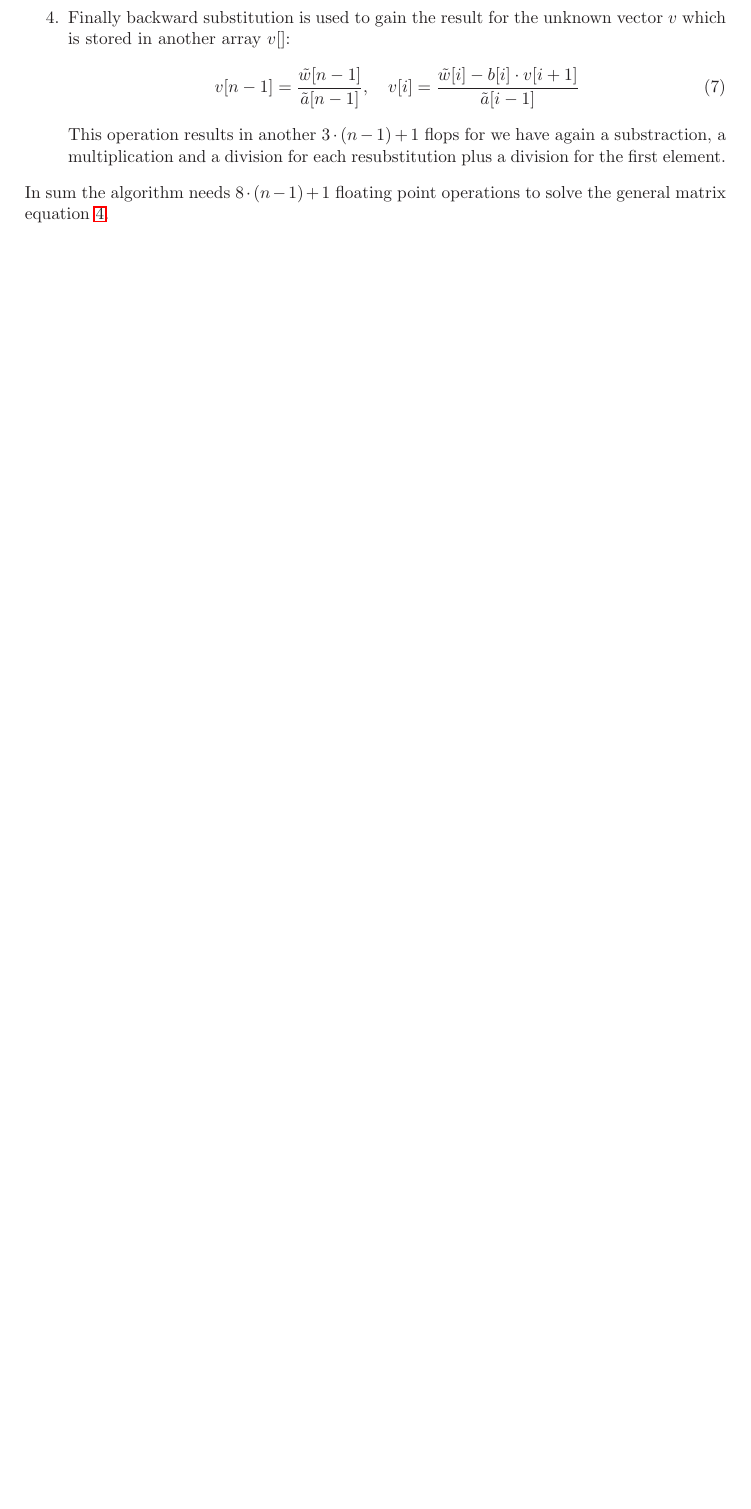
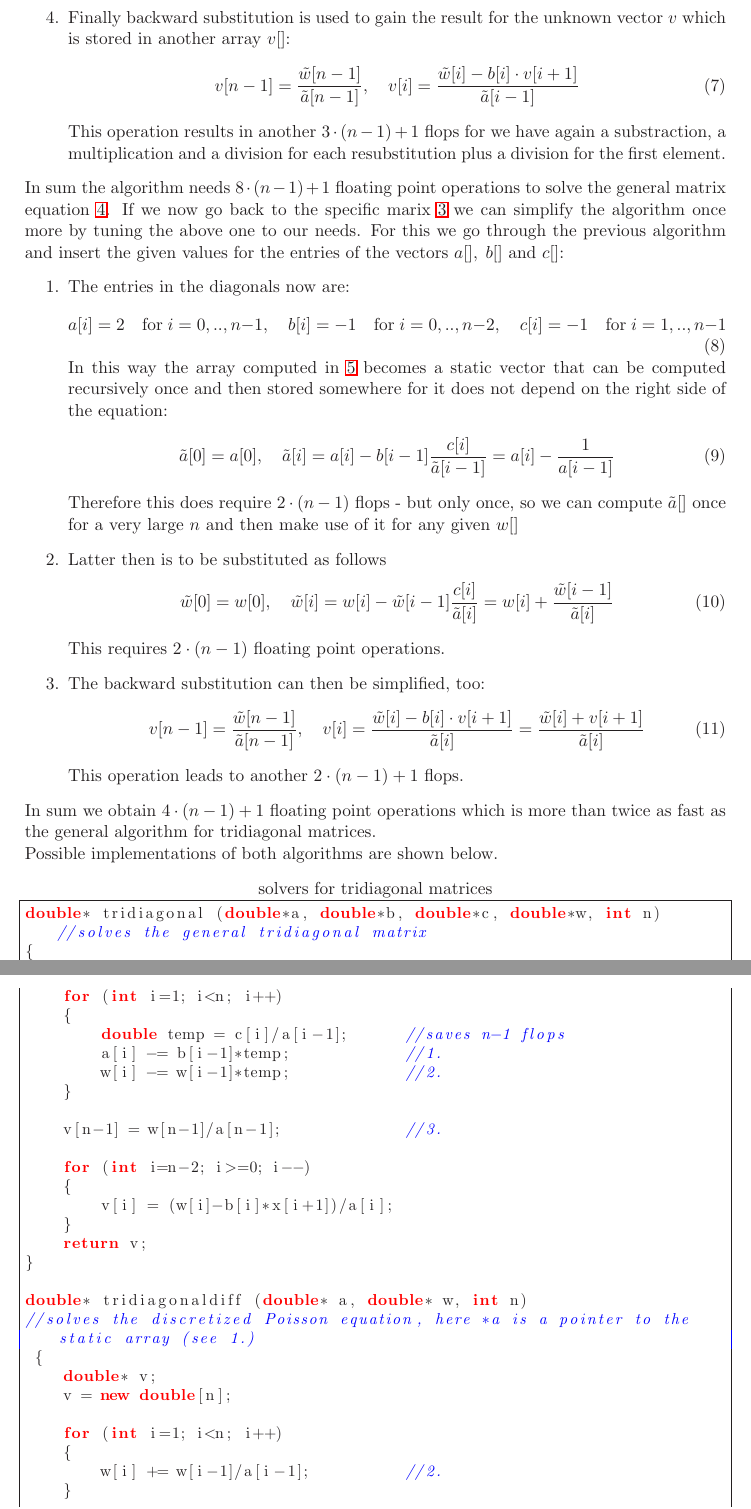
Before and after one commit to CPekaterina/project-no1, a LaTeX document (report-project-no1.tex): part of page 3 of 3 before the commit and two parts of pages 3 and 4 of 4 after it, the two joined at a grey line, cut so that both start at the same text, the shorter picture padded with empty space. The pictures show the PDF file report-project-no1.pdf that the author committed with the source.

Commit message:
28/08/14 (2)
Beim Report zu Teilaufgabe B werde ich dann noch die Plots, Vergleiche
und Kommentare ergänzen.
Aber die Algorithmen stimmen hoffentlich und den C++ code hab ich aus QT
kopiert, der sollte okay sein.

```diff
--- a/report-project-no1.tex
+++ b/report-project-no1.tex
@@ -105,7 +105,7 @@ Since the Gaussian elimination would of course lead to the rights results here,
 	This requires $3\cdot (n-1)$ floating point operations for we obtain a division, a substraction and a multiplication for each substitution.
 	\item Accordingly $w[]$ is substituted by
 		\begin{equation}
-	\tilde{w}[0]=a[0],\quad \tilde{w}[i]=w[i]-\tilde{w}[i-1]\dfrac{c[i]}{\tilde{a}[i-1]}
+	\tilde{w}[0]=w[0],\quad \tilde{w}[i]=w[i]-\tilde{w}[i-1]\dfrac{c[i]}{\tilde{a}[i]}
 	\label{eq:4}
 	\end{equation}
 	This only requires $2\cdot (n-1)$ flops for we already did the division $\frac{c[i]}{\tilde{a}[i-1]}$ during the substitution above.
@@ -117,4 +117,76 @@ Since the Gaussian elimination would of course lead to the rights results here,
 	This operation results in another $3\cdot(n-1)+1$ flops for we have again a substraction, a multiplication and a division for each resubstitution plus a division for the first element.
 \end{enumerate}
 In sum the algorithm needs $8\cdot(n-1)+1$ floating point operations to solve the general matrix equation \ref{M}.
+If we now go back to the specific marix \ref{N} we can simplify the algorithm once more by tuning the above one to our needs.  For this we go through the previous algorithm and insert the given values for the entries of the vectors $a[],\;b[]$ and $c[]$:
+\begin{enumerate}
+	\item The entries in the diagonals now are:
+	\begin{equation}
+	a[i]=2\quad \text{for}\; i=0,..,n-1,\quad	b[i]=-1\quad \text{for}\; i=0,..,n-2,\quad	c[i]=-1\quad \text{for}\; i=1,..,n-1
+	\label{eq:6}
+	\end{equation}
+	In this way the array computed in \ref{eq:3} becomes a static vector that can be computed recursively once and then stored somewhere for it does not depend on the right side of the equation:
+	\begin{equation}
+	\tilde{a}[0]=a[0],\quad \tilde{a}[i]=a[i]-b[i-1]\dfrac{c[i]}{\tilde{a}[i-1]}=a[i]-\dfrac{1}{a[i-1]}
+	\label{eq:7}
+	\end{equation}
+	Therefore this does require $2\cdot (n-1)$ flops -  but only once, so we can compute $\tilde{a}[]$ once for a very large $n$ and then make use of it for any given $w[]$
+	\item Latter then is to be substituted as follows
+	\begin{equation}
+	\tilde{w}[0]=w[0],\quad \tilde{w}[i]=w[i]-\tilde{w}[i-1]\dfrac{c[i]}{\tilde{a}[i]}=	w[i]+\dfrac{\tilde{w}[i-1]}{\tilde{a}[i]}
+	\label{eq:4}
+		\end{equation}
+	This requires $2\cdot(n-1)$ floating point operations.
+	\item The backward substitution can then be simplified, too:
+		\begin{equation}
+	v[n-1]=\dfrac{\tilde{w}[n-1]}{\tilde{a}[n-1]},\quad v[i]=\dfrac{\tilde{w}[i]-b[i]\cdot v[i+1]}{\tilde{a}[i]}=\dfrac{\tilde{w}[i]+v[i+1]}{\tilde{a}[i]}
+	\label{eq:5}
+	\end{equation}
+	This operation leads to another $2\cdot(n-1)+1$ flops.
+\end{enumerate}
+In sum we obtain $4\cdot(n-1)+1$ floating point operations which is more than twice as fast as the general algorithm for tridiagonal matrices.
+\\
+Possible implementations of both algorithms are shown below.
+\begin{lstlisting}[title={solvers for tridiagonal matrices}]
+double* tridiagonal (double*a, double*b, double*c, double*w, int n) 	//solves the general tridiagonal matrix
+{
+    double* v;
+    v = new double[n];
+
+    for (int i=1; i<n; i++)
+    {
+        double temp = c[i]/a[i-1];	//saves n-1 flops
+        a[i] -= b[i-1]*temp;		//1.
+        w[i] -= w[i-1]*temp;		//2.
+    }
+
+    v[n-1] = w[n-1]/a[n-1];		//3.
+
+    for (int i=n-2; i>=0; i--)
+    {
+        v[i] = (w[i]-b[i]*x[i+1])/a[i];
+    }
+    return v;
+}
+
+double* tridiagonaldiff (double* a, double* w, int n)
+//solves the discretized Poisson equation, here *a is a pointer to the static array (see 1.)
+ {
+    double* v;
+    v = new double[n];
+
+    for (int i=1; i<n; i++)
+    {
+        w[i] += w[i-1]/a[i-1];		//2.
+    }
+
+    v[n-1] = w[n-1]/a[n-1];		//3.
+
+    for (int i = n-2; i >= 0; i--)
+    {
+        v[i] = (w[i]+v[i+1])/a[i];
+    }
+    return v;
+
+}
+\end{lstlisting}
 \end{document}
```
Also changed, not shown: report-project-no1.pdf, report-project-no1.tex (30 more changed lines).
